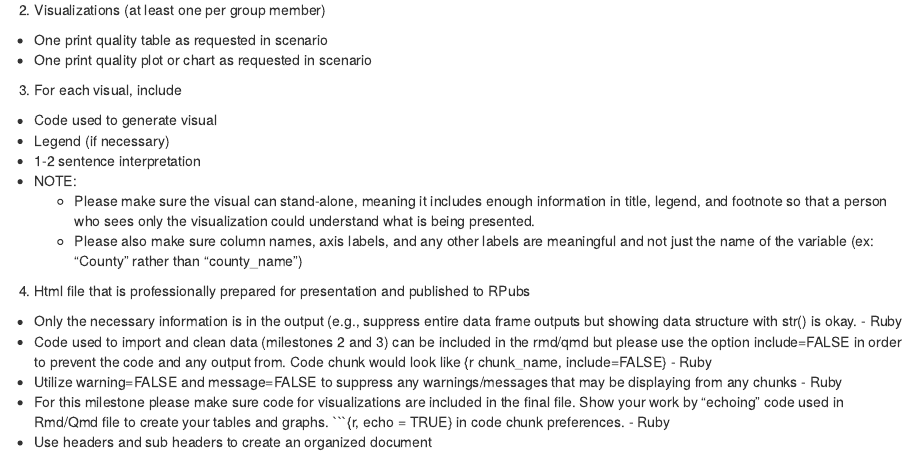
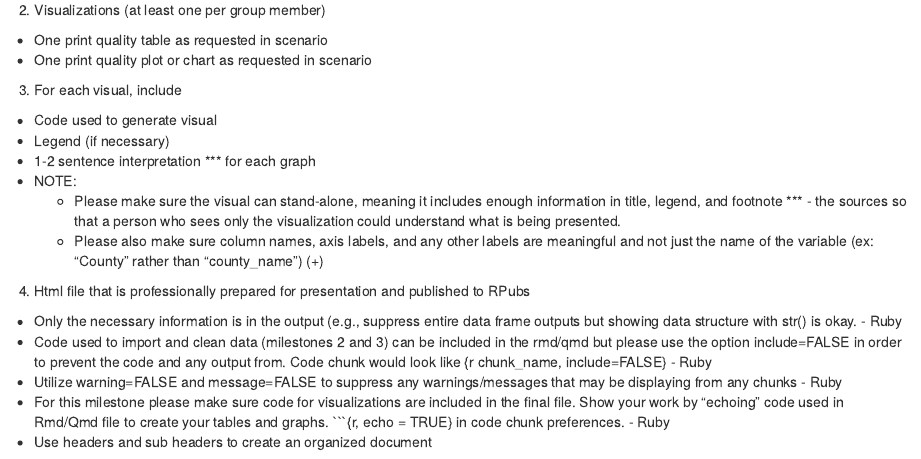
Before and after one commit to rubyy0715/group_10_project, an R Markdown document (Project Milestone #4.Rmd): the page in a window 1100 px wide, from 260 px down. Rendered offline with R 4.5, knitr and Pandoc, with nearby package versions; some code elsewhere in the file could not run offline; column names are cleaned by a stand-in for the janitor package.

Commit message:
Split up the parts

```diff
--- a/Project Milestone #4.Rmd
+++ b/Project Milestone #4.Rmd
@@ -24,10 +24,10 @@ Please submit an Rmd or Qmd and publish an html file on RPubs with the following
 3. For each visual, include
 - Code used to generate visual
 - Legend (if necessary)
-- 1-2 sentence interpretation
+- 1-2 sentence interpretation *** for each graph
 - NOTE:
-  - Please make sure the visual can stand-alone, meaning it includes enough information in title, legend, and footnote so that a person who sees only the visualization could understand what is being presented.
-  - Please also make sure column names, axis labels, and any other labels are meaningful and not just the name of the variable (ex: "County" rather than "county_name")
+  - Please make sure the visual can stand-alone, meaning it includes enough information in title, legend, and footnote *** - the sources so that a person who sees only the visualization could understand what is being presented.
+  - Please also make sure column names, axis labels, and any other labels are meaningful and not just the name of the variable (ex: "County" rather than "county_name") (+)
 
 4. Html file that is professionally prepared for presentation and published to RPubs
 - Only the necessary information is in the output (e.g., suppress entire data frame outputs but showing data structure with str() is okay. - Ruby
```
